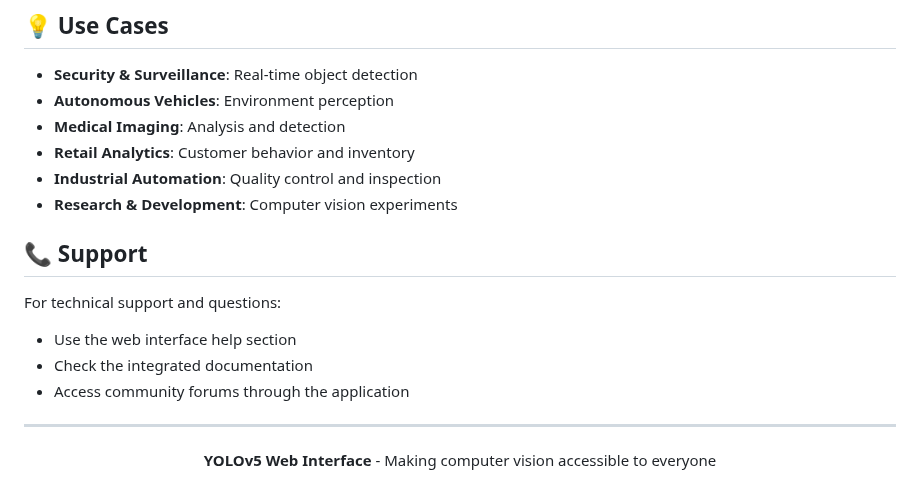
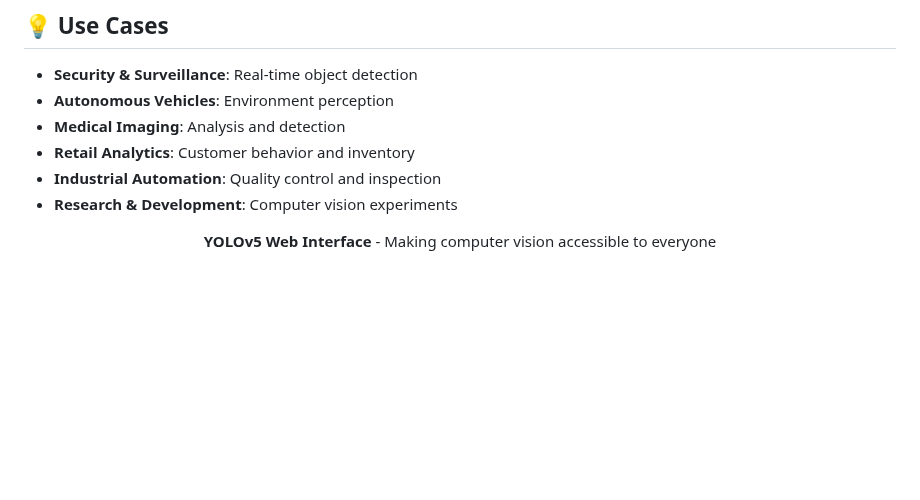
Before and after one commit to Pavan112303/AutoVision-Smart-vehicle-safety-with-object-detection, a Markdown page: README.md, the part around the change. Drawn GitHub-style; blank space fills up the shorter version.

```diff
--- a/README.md
+++ b/README.md
@@ -131,14 +131,7 @@ Export trained models to various formats for deployment:
 - **Research & Development**: Computer vision experiments
 
 
-## 📞 Support
 
-For technical support and questions:
-- Use the web interface help section
-- Check the integrated documentation
-- Access community forums through the application
-
----
 
 <div align="center">
 
```
